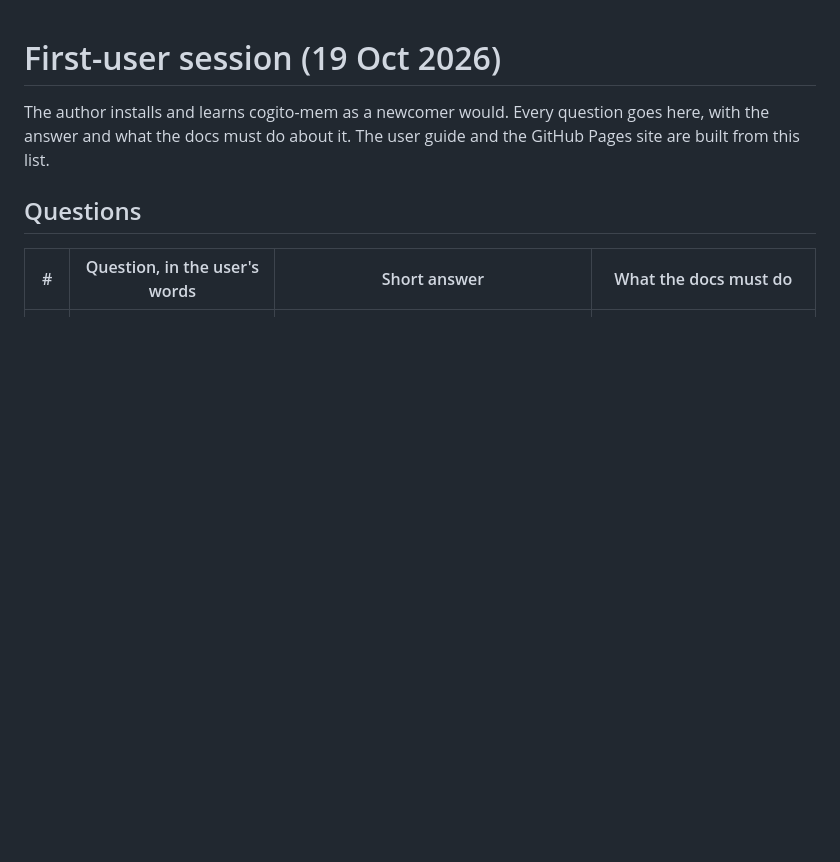
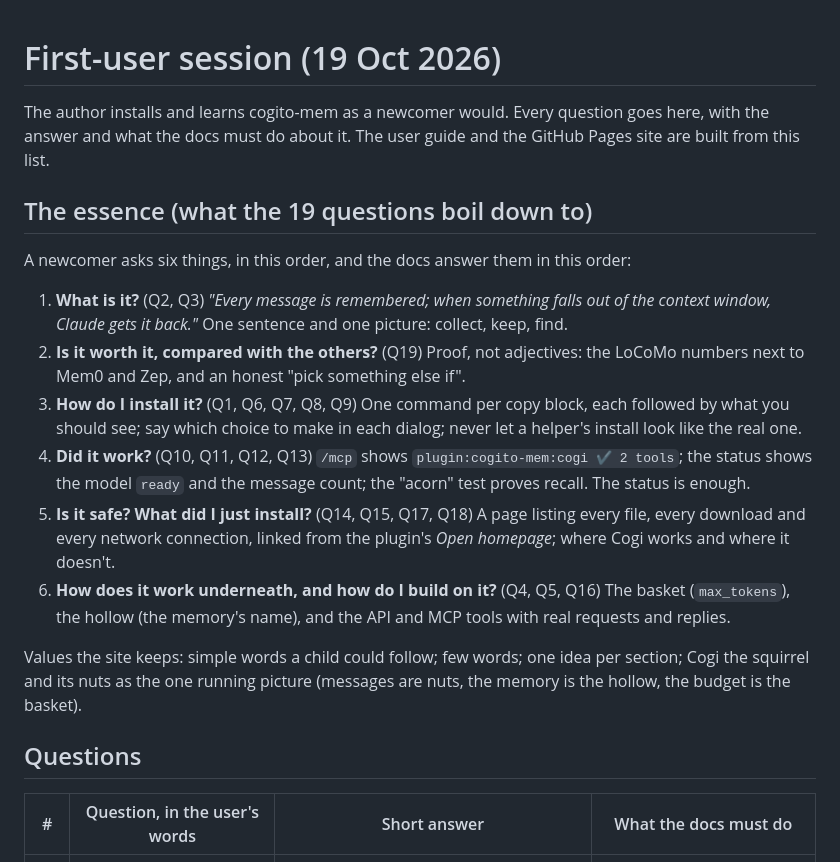
Before and after one commit to meridian21lab/cogito-mem, a Markdown page: docs/notes/first-user-session.md, the part around the change. GitHub-like rendering; blank space fills up the shorter version.

Commit message:
Distil the first-user session into what the docs must answer
Co-Authored-By: Claude Opus 5.5 <noreply@anthropic.com>
Claude-Session: https://claude.ai/code/session_01XQr4VEX6fEuCYVUs9cni4E

```diff
--- a/docs/notes/first-user-session.md
+++ b/docs/notes/first-user-session.md
@@ -2,6 +2,26 @@
 
 The author installs and learns cogito-mem as a newcomer would. Every question goes here, with the answer and
 what the docs must do about it. The user guide and the GitHub Pages site are built from this list.
+
+## The essence (what the 19 questions boil down to)
+
+A newcomer asks six things, in this order, and the docs answer them in this order:
+
+1. **What is it?** (Q2, Q3) *"Every message is remembered; when something falls out of the context window, Claude
+   gets it back."* One sentence and one picture: collect, keep, find.
+2. **Is it worth it, compared with the others?** (Q19) Proof, not adjectives: the LoCoMo numbers next to Mem0 and
+   Zep, and an honest "pick something else if".
+3. **How do I install it?** (Q1, Q6, Q7, Q8, Q9) One command per copy block, each followed by what you should see;
+   say which choice to make in each dialog; never let a helper's install look like the real one.
+4. **Did it work?** (Q10, Q11, Q12, Q13) `/mcp` shows `plugin:cogito-mem:cogi ✔ 2 tools`; the status shows the
+   model `ready` and the message count; the "acorn" test proves recall. The status is enough.
+5. **Is it safe? What did I just install?** (Q14, Q15, Q17, Q18) A page listing every file, every download and
+   every network connection, linked from the plugin's *Open homepage*; where Cogi works and where it doesn't.
+6. **How does it work underneath, and how do I build on it?** (Q4, Q5, Q16) The basket (`max_tokens`), the hollow
+   (the memory's name), and the API and MCP tools with real requests and replies.
+
+Values the site keeps: simple words a child could follow; few words; one idea per section; Cogi the squirrel and
+its nuts as the one running picture (messages are nuts, the memory is the hollow, the budget is the basket).
 
 ## Questions
 
```
